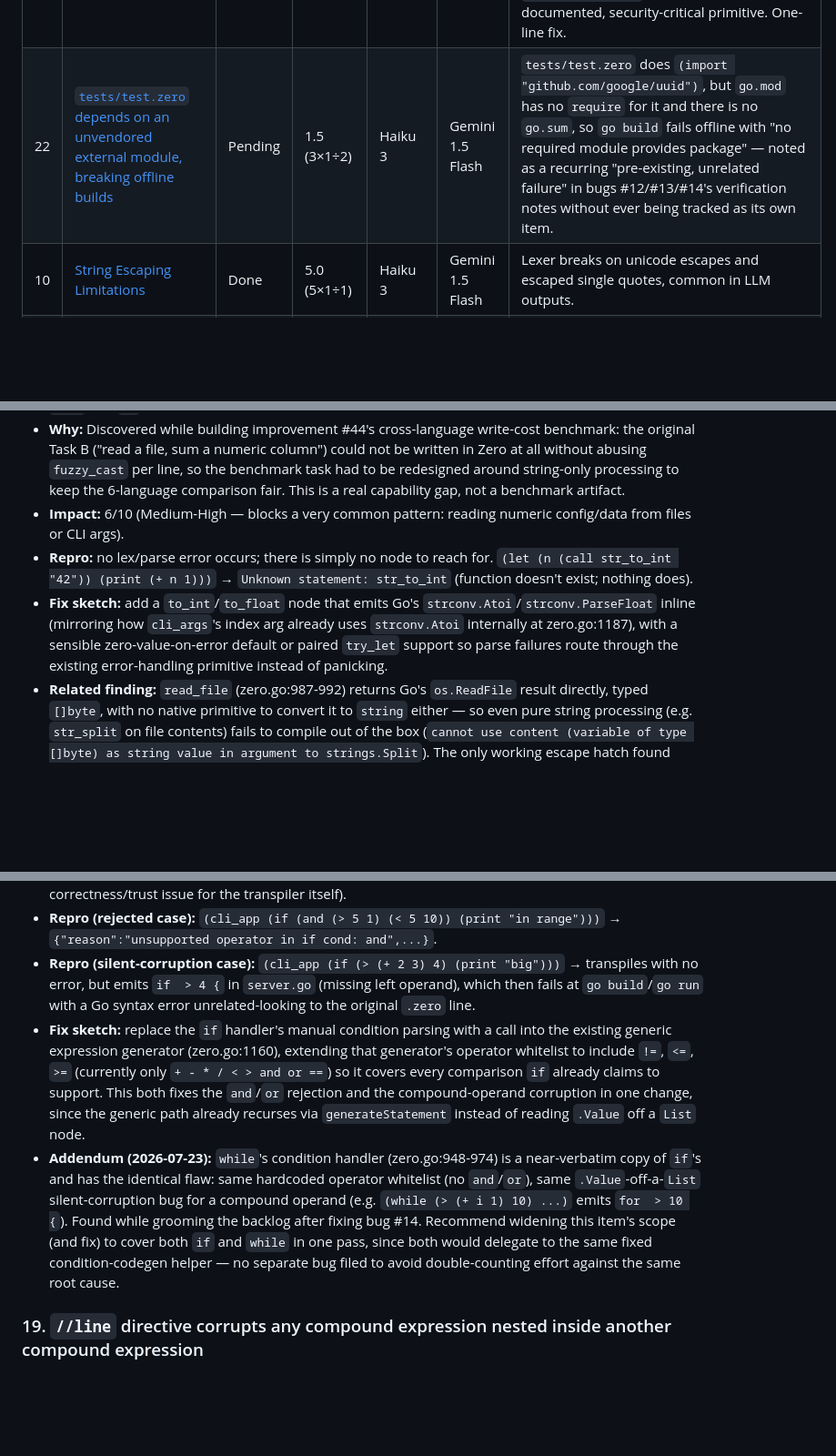
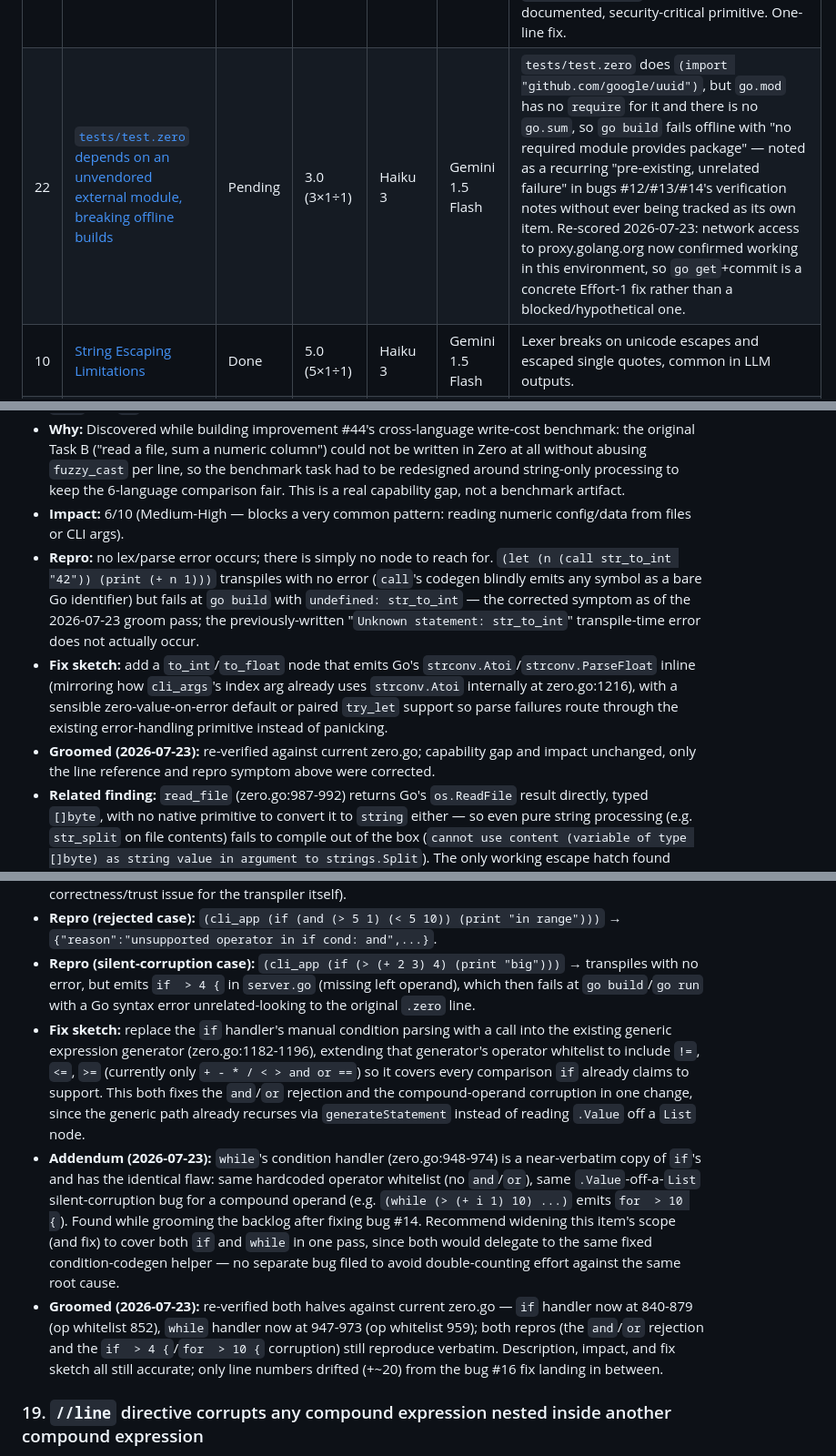
Before and after one commit to howlcipher/zero, a Markdown page: bugs.md, 3 parts joined by grey strips. Shown at 91% size. GitHub-like rendering; blank space fills up the shorter version.

```diff
--- a/bugs.md
+++ b/bugs.md
@@ -27,7 +27,7 @@ Pending bugs carry the same diminishing-returns score defined in `improvements.m
 | 19 | [`//line` directive corrupts any compound expression nested inside another compound expression](#19-line-directive-corrupts-any-compound-expression-nested-inside-another-compound-expression) | Pending | 2.67 (8×1÷3) | Sonnet 5 | — | `generateStatement` prefixes a `//line file:N` comment for a fixed set of heads (including `call`); any code path that embeds a recursive `generateStatement` result *inside* a larger expression string (binary ops, `assert_semantic`, `return`, `cli_args` index, etc.) gets that comment spliced mid-expression, corrupting the emitted Go whenever the nested node's head is one of the wrapped ones. Discovered while fixing bug #13. |
 | 20 | [`call` arguments that are compound expressions are silently dropped to empty](#20-call-arguments-that-are-compound-expressions-are-silently-dropped-to-empty) | Pending | 2.67 (8×1÷3) | Sonnet 5 | — | `call`'s argument loop reads `argNode.Value` directly instead of recursing via `generateStatement`/`generateStatementRaw`, so any non-string, non-bare-symbol argument (nested `call`, arithmetic, etc.) silently becomes an empty string — e.g. `(call f (call g 1))` emits `f()` with `g(1)` dropped entirely, no error. Discovered while regression-testing bug #14. |
 | 21 | [`env` emits an unquoted Go identifier instead of a string literal](#21-env-emits-an-unquoted-go-identifier-instead-of-a-string-literal) | Done (2026-07-23) | 8.0 (8×1÷1) | Haiku 3 | Gemini 1.5 Flash | A leftover dead-code line unconditionally overwrites the correctly-quoted `os.Getenv(%q)` output with an unquoted `os.Getenv(%s)`, so every `(env "KEY")` call generates `os.Getenv(KEY)` — a reference to an undefined Go identifier — instead of `os.Getenv("KEY")`. Breaks every use of a documented, security-critical primitive. One-line fix. |
-| 22 | [`tests/test.zero` depends on an unvendored external module, breaking offline builds](#22-teststestzero-depends-on-an-unvendored-external-module-breaking-offline-builds) | Pending | 1.5 (3×1÷2) | Haiku 3 | Gemini 1.5 Flash | `tests/test.zero` does `(import "github.com/google/uuid")`, but `go.mod` has no `require` for it and there is no `go.sum`, so `go build` fails offline with "no required module provides package" — noted as a recurring "pre-existing, unrelated failure" in bugs #12/#13/#14's verification notes without ever being tracked as its own item. |
+| 22 | [`tests/test.zero` depends on an unvendored external module, breaking offline builds](#22-teststestzero-depends-on-an-unvendored-external-module-breaking-offline-builds) | Pending | 3.0 (3×1÷1) | Haiku 3 | Gemini 1.5 Flash | `tests/test.zero` does `(import "github.com/google/uuid")`, but `go.mod` has no `require` for it and there is no `go.sum`, so `go build` fails offline with "no required module provides package" — noted as a recurring "pre-existing, unrelated failure" in bugs #12/#13/#14's verification notes without ever being tracked as its own item. Re-scored 2026-07-23: network access to proxy.golang.org now confirmed working in this environment, so `go get`+commit is a concrete Effort-1 fix rather than a blocked/hypothetical one. |
 | 10 | [String Escaping Limitations](#10-string-escaping-limitations) | Done | 5.0 (5×1÷1) | Haiku 3 | Gemini 1.5 Flash | Lexer breaks on unicode escapes and escaped single quotes, common in LLM outputs. |
 | 9 | [Depth Limit Crash via `let` Chaining](#9-depth-limit-crash-via-let-chaining) | Done (2026-07-23) | 4.0 (4×1÷1) | Haiku 3 | Gemini 1.5 Flash | Long sequential scripts with variable assignments crash transpiler with `AST too deep`. Scope needs flattening. |
 ## Details
@@ -113,8 +113,9 @@ When running `orchestrator.py` against a local Ollama instance with a large mode
 * **Description:** The full set of statement heads in `zero.go` includes `read_file`, `str_split`, `str_join`, `regex_match`, and the arithmetic operators `+ - * /`, but no `to_int`, `to_float`, `parse_number`, or similar node. Unquoted numeric literals compile straight to Go int/float literals, so `(+ x 1)` works fine when `x` was itself assigned a literal — but a string obtained at runtime (from `read_file`, `cli_args`, or `str_split` output) has no deterministic way to become a number. The only existing primitive that touches type coercion at all is `fuzzy_cast`, which round-trips through an LLM (`llm_generate` under the hood) and needs Ollama running — wildly disproportionate, nondeterministic, and slow for turning `"42"` into `42`.
 * **Why:** Discovered while building improvement #44's cross-language write-cost benchmark: the original Task B ("read a file, sum a numeric column") could not be written in Zero at all without abusing `fuzzy_cast` per line, so the benchmark task had to be redesigned around string-only processing to keep the 6-language comparison fair. This is a real capability gap, not a benchmark artifact.
 * **Impact:** 6/10 (Medium-High — blocks a very common pattern: reading numeric config/data from files or CLI args).
-* **Repro:** no lex/parse error occurs; there is simply no node to reach for. `(let (n (call str_to_int "42")) (print (+ n 1)))` → `Unknown statement: str_to_int` (function doesn't exist; nothing does).
-* **Fix sketch:** add a `to_int`/`to_float` node that emits Go's `strconv.Atoi`/`strconv.ParseFloat` inline (mirroring how `cli_args`'s index arg already uses `strconv.Atoi` internally at zero.go:1187), with a sensible zero-value-on-error default or paired `try_let` support so parse failures route through the existing error-handling primitive instead of panicking.
+* **Repro:** no lex/parse error occurs; there is simply no node to reach for. `(let (n (call str_to_int "42")) (print (+ n 1)))` transpiles with no error (`call`'s codegen blindly emits any symbol as a bare Go identifier) but fails at `go build` with `undefined: str_to_int` — the corrected symptom as of the 2026-07-23 groom pass; the previously-written "`Unknown statement: str_to_int`" transpile-time error does not actually occur.
+* **Fix sketch:** add a `to_int`/`to_float` node that emits Go's `strconv.Atoi`/`strconv.ParseFloat` inline (mirroring how `cli_args`'s index arg already uses `strconv.Atoi` internally at zero.go:1216), with a sensible zero-value-on-error default or paired `try_let` support so parse failures route through the existing error-handling primitive instead of panicking.
+* **Groomed (2026-07-23):** re-verified against current zero.go; capability gap and impact unchanged, only the line reference and repro symptom above were corrected.
 * **Related finding:** `read_file` (zero.go:987-992) returns Go's `os.ReadFile` result directly, typed `[]byte`, with no native primitive to convert it to `string` either — so even pure string processing (e.g. `str_split` on file contents) fails to compile out of the box (`cannot use content (variable of type []byte) as string value in argument to strings.Split`). The only working escape hatch found while building improvement #44's Task B was `(call string content)`, which happens to compile only because `call`'s codegen (zero.go:1167-1181) blindly emits `funcName(args)` for *any* symbol name, including Go builtins — an unvalidated, undocumented escape hatch rather than an intentional feature. A real fix should add an explicit `to_string`/`bytes_to_string` node (or make `read_file` itself return a decoded string) rather than relying on `call` accepting arbitrary Go identifiers.
 
 ### 18. `if` condition rejects compound/logical expressions, and silently mis-compiles them
@@ -123,8 +124,9 @@ When running `orchestrator.py` against a local Ollama instance with a large mode
 * **Impact:** 8/10 (High — blocks compound boolean conditions and arithmetic-on-either-side comparisons, both extremely common in AI-generated guard clauses; the silent-corruption half is also a correctness/trust issue for the transpiler itself).
 * **Repro (rejected case):** `(cli_app (if (and (> 5 1) (< 5 10)) (print "in range")))` → `{"reason":"unsupported operator in if cond: and",...}`.
 * **Repro (silent-corruption case):** `(cli_app (if (> (+ 2 3) 4) (print "big")))` → transpiles with no error, but emits `if  > 4 {` in `server.go` (missing left operand), which then fails at `go build`/`go run` with a Go syntax error unrelated-looking to the original `.zero` line.
-* **Fix sketch:** replace the `if` handler's manual condition parsing with a call into the existing generic expression generator (zero.go:1160), extending that generator's operator whitelist to include `!=`, `<=`, `>=` (currently only `+ - * / < > and or ==`) so it covers every comparison `if` already claims to support. This both fixes the `and`/`or` rejection and the compound-operand corruption in one change, since the generic path already recurses via `generateStatement` instead of reading `.Value` off a `List` node.
+* **Fix sketch:** replace the `if` handler's manual condition parsing with a call into the existing generic expression generator (zero.go:1182-1196), extending that generator's operator whitelist to include `!=`, `<=`, `>=` (currently only `+ - * / < > and or ==`) so it covers every comparison `if` already claims to support. This both fixes the `and`/`or` rejection and the compound-operand corruption in one change, since the generic path already recurses via `generateStatement` instead of reading `.Value` off a `List` node.
 * **Addendum (2026-07-23):** `while`'s condition handler (zero.go:948-974) is a near-verbatim copy of `if`'s and has the identical flaw: same hardcoded operator whitelist (no `and`/`or`), same `.Value`-off-a-`List` silent-corruption bug for a compound operand (e.g. `(while (> (+ i 1) 10) ...)` emits `for  > 10 {`). Found while grooming the backlog after fixing bug #14. Recommend widening this item's scope (and fix) to cover both `if` and `while` in one pass, since both would delegate to the same fixed condition-codegen helper — no separate bug filed to avoid double-counting effort against the same root cause.
+* **Groomed (2026-07-23):** re-verified both halves against current zero.go — `if` handler now at 840-879 (op whitelist 852), `while` handler now at 947-973 (op whitelist 959); both repros (the `and`/`or` rejection and the `if  > 4 {`/`for  > 10 {` corruption) still reproduce verbatim. Description, impact, and fix sketch all still accurate; only line numbers drifted (+~20) from the bug #16 fix landing in between.
 
 ### 19. `//line` directive corrupts any compound expression nested inside another compound expression
 * **Description:** `generateStatement` (zero.go:565-578) wraps `generateStatementRaw`'s output with a `//line %s:%d\n` prefix for a fixed list of statement heads (`return, res_json, res, let, do, try_let, spawn, if, print, db_connect, sql_query, append, map_set, map_delete, for, sleep, write_file, mkdir, exec, while, match, set, call, cli_args`). This is correct when the result is emitted as its own standalone line. But several code paths call `generateStatement` (not `generateStatementRaw`) to embed a *sub-expression* inline inside a larger `fmt.Sprintf` — e.g. the binary-operator case (zero.go:1160-1173, `arg1 := generateStatement(...)`), `assert_semantic`'s var/condition args, and `cli_args`'s index argument. Whenever the nested node's head happens to be one of the wrapped heads — most commonly `call` — the injected `//line ...\n` comment lands mid-expression and corrupts the surrounding Go statement (the rest of that source line becomes a comment, and the following text becomes a dangling, uncompiled fragment).
```
Also changed, not shown: other parts of bugs.md (+2 -0 lines), improvements.md (+4 -2 lines).
